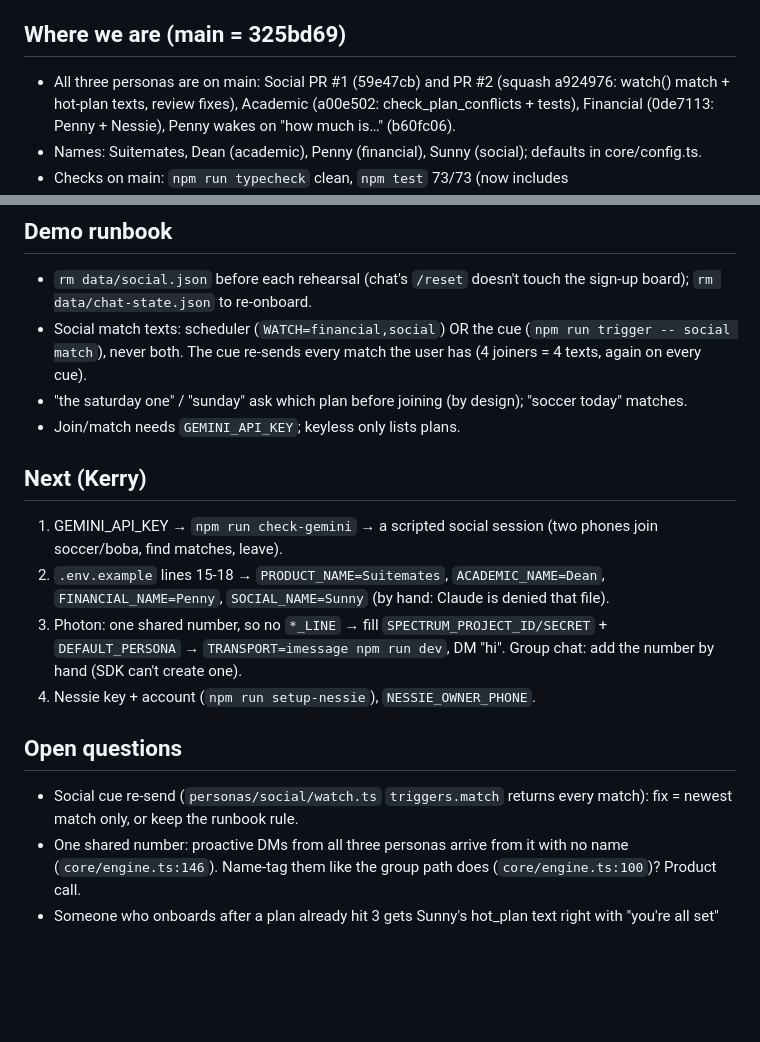
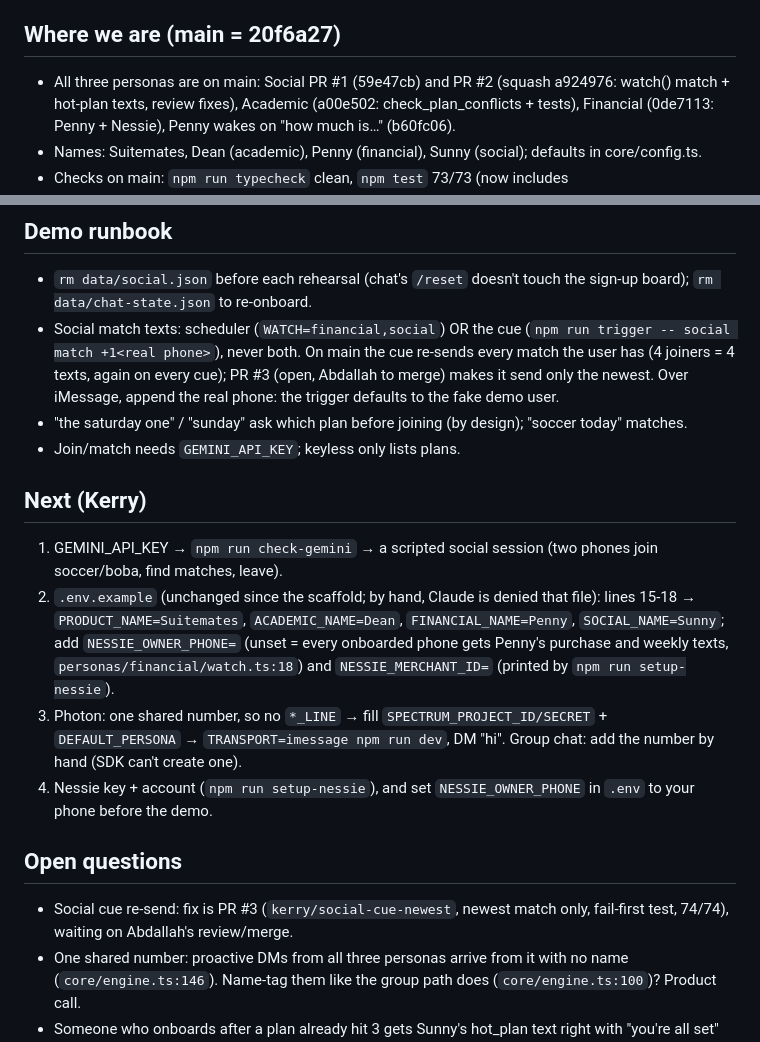
Before and after one commit to kerryshi/suitemates, a Markdown page: STATUS.md, 2 parts joined by grey strips. GitHub-like rendering; blank space fills up the shorter version.

Commit message:
[core] STATUS: cue fix in PR #3, .env.example gaps (old names, NESSIE_OWNER_PHONE, NESSIE_MERCHANT_ID)

```diff
--- a/STATUS.md
+++ b/STATUS.md
@@ -4,6 +4,6 @@ Last updated: 2026-10-10 17:31 EDT · Devpost due Sun 10:00 AM · repo github.co
 Plan of record: `docs/PLAN.md` (architect). Owners: Kerry = core + Financial, Ismail = Academic, Abdallah = Social.
 
-## Where we are (main = 325bd69)
+## Where we are (main = 20f6a27)
 - All three personas are on main: Social PR #1 (59e47cb) and PR #2 (squash a924976: watch() match + hot-plan texts, review fixes),
   Academic (a00e502: check_plan_conflicts + tests), Financial (0de7113: Penny + Nessie), Penny wakes on "how much is…" (b60fc06).
 - Names: Suitemates, Dean (academic), Penny (financial), Sunny (social); defaults in core/config.ts.
@@ -19,20 +19,23 @@ Plan of record: `docs/PLAN.md` (architect). Owners: Kerry = core + Financial, Is
 
 ## Demo runbook
 - `rm data/social.json` before each rehearsal (chat's `/reset` doesn't touch the sign-up board); `rm data/chat-state.json` to re-onboard.
-- Social match texts: scheduler (`WATCH=financial,social`) OR the cue (`npm run trigger -- social match`), never both. The cue
-  re-sends every match the user has (4 joiners = 4 texts, again on every cue).
+- Social match texts: scheduler (`WATCH=financial,social`) OR the cue (`npm run trigger -- social match +1<real phone>`), never both.
+  On main the cue re-sends every match the user has (4 joiners = 4 texts, again on every cue); PR #3 (open, Abdallah to merge)
+  makes it send only the newest. Over iMessage, append the real phone: the trigger defaults to the fake demo user.
 - "the saturday one" / "sunday" ask which plan before joining (by design); "soccer today" matches.
 - Join/match needs `GEMINI_API_KEY`; keyless only lists plans.
 
 ## Next (Kerry)
 1. GEMINI_API_KEY → `npm run check-gemini` → a scripted social session (two phones join soccer/boba, find matches, leave).
-2. `.env.example` lines 15-18 → `PRODUCT_NAME=Suitemates`, `ACADEMIC_NAME=Dean`, `FINANCIAL_NAME=Penny`, `SOCIAL_NAME=Sunny` (by hand: Claude is denied that file).
+2. `.env.example` (unchanged since the scaffold; by hand, Claude is denied that file): lines 15-18 → `PRODUCT_NAME=Suitemates`,
+   `ACADEMIC_NAME=Dean`, `FINANCIAL_NAME=Penny`, `SOCIAL_NAME=Sunny`; add `NESSIE_OWNER_PHONE=` (unset = every onboarded phone gets
+   Penny's purchase and weekly texts, `personas/financial/watch.ts:18`) and `NESSIE_MERCHANT_ID=` (printed by `npm run setup-nessie`).
 3. Photon: one shared number, so no `*_LINE` → fill `SPECTRUM_PROJECT_ID/SECRET` + `DEFAULT_PERSONA` → `TRANSPORT=imessage npm run dev`,
    DM "hi". Group chat: add the number by hand (SDK can't create one).
-4. Nessie key + account (`npm run setup-nessie`), `NESSIE_OWNER_PHONE`.
+4. Nessie key + account (`npm run setup-nessie`), and set `NESSIE_OWNER_PHONE` in `.env` to your phone before the demo.
 
 ## Open questions
-- Social cue re-send (`personas/social/watch.ts` `triggers.match` returns every match): fix = newest match only, or keep the runbook rule.
+- Social cue re-send: fix is PR #3 (`kerry/social-cue-newest`, newest match only, fail-first test, 74/74), waiting on Abdallah's review/merge.
 - One shared number: proactive DMs from all three personas arrive from it with no name (`core/engine.ts:146`). Name-tag them
   like the group path does (`core/engine.ts:100`)? Product call.
 - Someone who onboards after a plan already hit 3 gets Sunny's hot_plan text right with "you're all set" (onboarding runs
```
Also changed, not shown: other parts of STATUS.md (+1 -1 lines).
